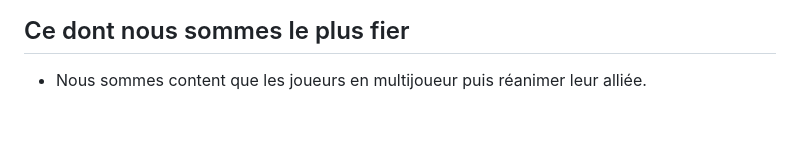
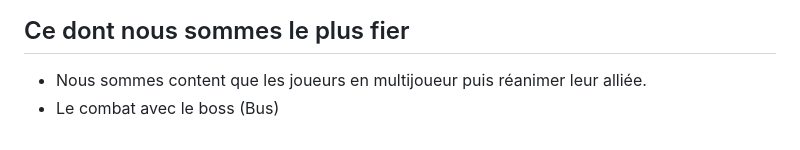
Before and after one commit to Jonas0o0/shootlevia, a Markdown page: README.md, the part around the change. Drawn GitHub-style.

Commit message:
Ce dont nous sommes le plus fier

```diff
--- a/README.md
+++ b/README.md
@@ -119,3 +119,4 @@ La réussite majeure de ce projet réside dans la robustesse de l'infrastructure
 ## Ce dont nous sommes le plus fier
 
 - Nous sommes content que les joueurs en multijoueur puis réanimer leur alliée.
+- Le combat avec le boss (Bus)
```
